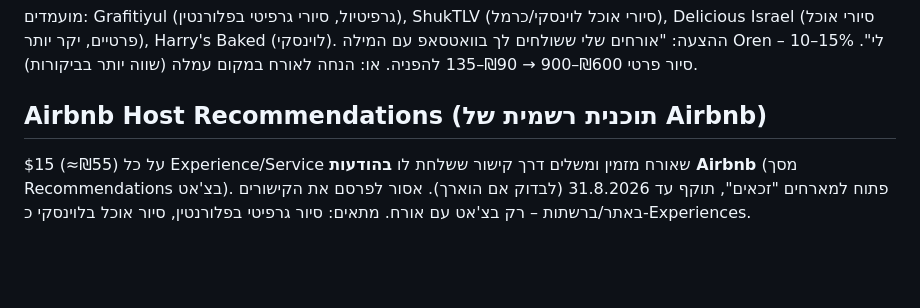
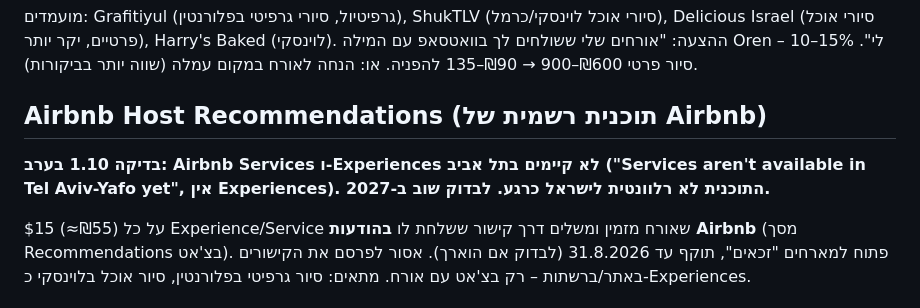
Before and after one commit to oraykin7-source/airbnb-florentin, a Markdown page: docs/partnerships-2026-10-01.md, the part around the change. Rendered like a GitHub page; blank space fills up the shorter version.

Commit message:
Partnerships: Airbnb Services/Experiences not available in Tel Aviv
Co-Authored-By: Claude Fable 5.1 <noreply@anthropic.com>

```diff
--- a/docs/partnerships-2026-10-01.md
+++ b/docs/partnerships-2026-10-01.md
@@ -15,6 +15,8 @@
 מועמדים: Grafitiyul (גרפיטיול, סיורי גרפיטי בפלורנטין), ShukTLV (סיורי אוכל לוינסקי/כרמל), Delicious Israel (סיורי אוכל פרטיים, יקר יותר), Harry's Baked (לוינסקי). ההצעה: "אורחים שלי ששולחים לך בוואטסאפ עם המילה Oren – 10–15% לי". סיור פרטי ₪600–900 → ₪90–135 להפניה. או: הנחה לאורח במקום עמלה (שווה יותר בביקורות).
 
 ## Airbnb Host Recommendations (תוכנית רשמית של Airbnb)
+**בדיקה 1.10 בערב: Airbnb Services ו-Experiences לא קיימים בתל אביב ("Services aren't available in Tel Aviv-Yafo yet", אין Experiences). התוכנית לא רלוונטית לישראל כרגע. לבדוק שוב ב-2027.**
+
 $15 (≈₪55) על כל Experience/Service שאורח מזמין ומשלים דרך קישור ששלחת לו **בהודעות Airbnb** (מסך Recommendations בצ'אט). פתוח למארחים "זכאים", תוקף עד 31.8.2026 (לבדוק אם הוארך). אסור לפרסם את הקישורים באתר/ברשתות – רק בצ'אט עם אורח. מתאים: סיור גרפיטי בפלורנטין, סיור אוכל בלוינסקי כ-Experiences.
 
 ## עוד שותפויות קלות
```
